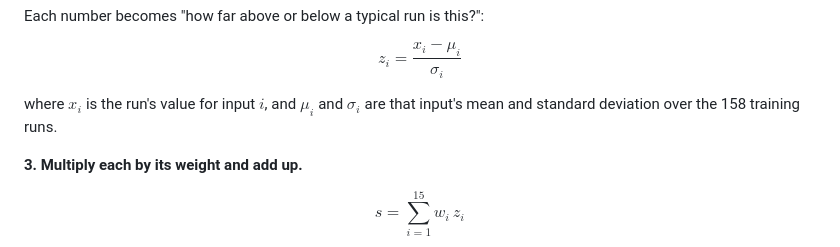
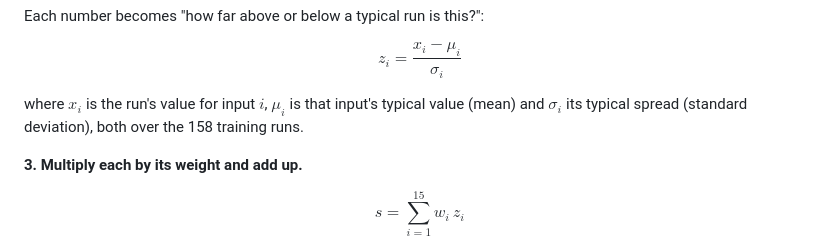
Before and after one commit to AnshumanDas001/AgentGuard, a Markdown page: notes/lesswrong-post.md, the part around one of its changes. Drawn GitHub-style.

```diff
--- a/notes/lesswrong-post.md
+++ b/notes/lesswrong-post.md
@@ -126,8 +130,8 @@ Each number becomes "how far above or below a typical run is this?":
 
 $$z_i = \frac{x_i - \mu_i}{\sigma_i}$$
 
-where $x_i$ is the run's value for input $i$, and $\mu_i$ and $\sigma_i$ are that input's mean and
-standard deviation over the 158 training runs.
+where $x_i$ is the run's value for input $i$, $\mu_i$ is that input's typical value (mean) and
+$\sigma_i$ its typical spread (standard deviation), both over the 158 training runs.
 
 **3. Multiply each by its weight and add up.**
 
```
Also changed, not shown: other parts of notes/lesswrong-post.md (+15 -1 lines), results/charts/jev-weights.png (added), results/charts/mb-catch-post.png (added), results/charts/mb-cost.png (added), results/charts/monitor-pipeline.png (added), 3 other files.
